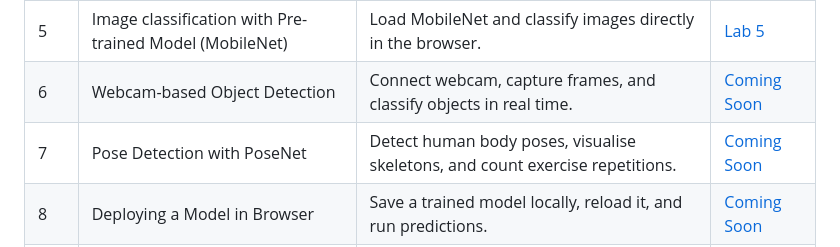
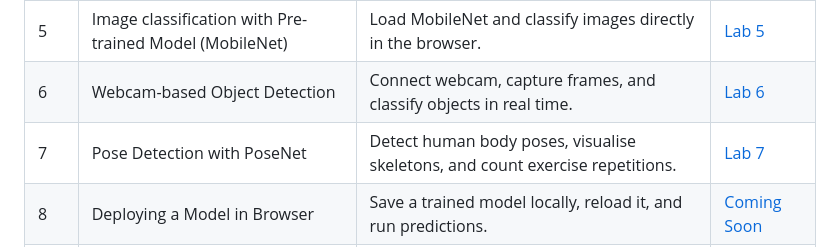
Before and after one commit to Shrushti88/MLTLab_CM23006, a Markdown page: README.md, the part around the change. Drawn GitHub-style.

Commit message:
Update lab links and statuses in README.md

```diff
--- a/README.md
+++ b/README.md
@@ -30,8 +30,8 @@ git clone https://github.com/Shrushti88/MLTLab_CM23006.git
 | 3   | Digit Recognition (MNIST Dataset)     | Train a CNN on MNIST digits and evaluate predictions. | [Lab 3](https://github.com/Shrushti88/MLTLab_CM23006/tree/main/Digit%20Recognition%20(MNIST%20Dataset))   |
 | 4   | Text Sentiment Analysis                 | Classify text as positive or negative using an RNN or pre-trained sentiment     | [Lab 4](https://github.com/Shrushti88/MLTLab_CM23006/tree/main/Text%20Sentiment%20Analysis)   |
 | 5   | Image classification with Pre-trained Model (MobileNet)         | Load MobileNet and classify images directly in the browser.               | [Lab 5](https://github.com/Shrushti88/MLTLab_CM23006/tree/main/Image%20Classification)   |
-| 6   | Webcam-based Object Detection               | Connect webcam, capture frames, and classify objects in real time.               | [Coming Soon](https://github.com/Shrushti88/MLTLab_CM23006/tree/main/Webcam%20based%20object%20detection)   |
-| 7   | Pose Detection with PoseNet           | Detect human body poses, visualise skeletons, and count exercise repetitions.     | [Coming Soon](https://github.com/Shrushti88/MLTLab_CM23006/tree/main/Pose%20Detection%20with%20Posenet)   |
+| 6   | Webcam-based Object Detection               | Connect webcam, capture frames, and classify objects in real time.               | [Lab 6](https://github.com/Shrushti88/MLTLab_CM23006/tree/main/Webcam%20based%20object%20detection)   |
+| 7   | Pose Detection with PoseNet           | Detect human body poses, visualise skeletons, and count exercise repetitions.     | [Lab 7](https://github.com/Shrushti88/MLTLab_CM23006/tree/main/Pose%20Detection%20with%20Posenet)   |
 | 8   | Deploying a Model in Browser         | Save a trained model locally, reload it, and run predictions.             | [Coming Soon](./Lab8)   |
 | 9   | Transfer Learning with Images             | Retrain MobileNet for custom categories (e.g., fruits).                 | [Coming Soon](./Lab9)   |
 | 10  | Real-time Gesture Control          | Control video playback and volume using hand gestures.                | [Coming Soon](./Lab10) |
```
